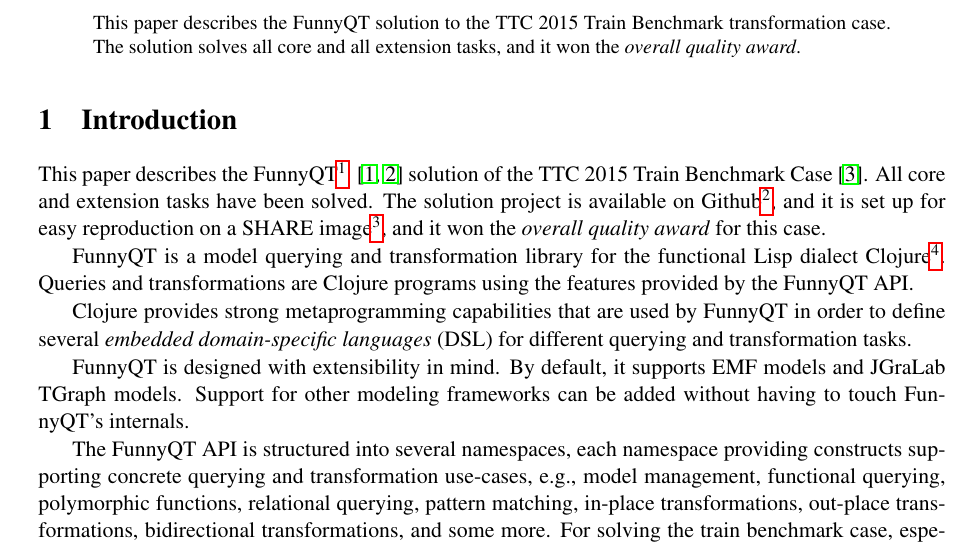
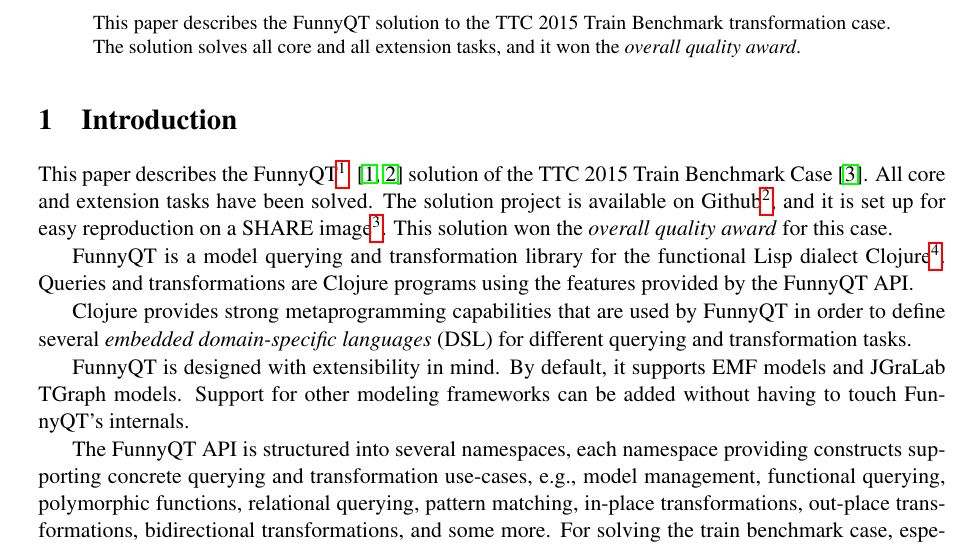
Before and after one commit to tsdh/ttc15-train-benchmark-funnyqt, a LaTeX paper (doc/ttc-train-benchmark.tex): part of page 1 of 5, cut so that both start at the same text. Compiled offline with pdfLaTeX; a LaTeX package or settings file that is missing is left out.

Commit message:
Minor update

```diff
--- a/doc/ttc-train-benchmark.tex
+++ b/doc/ttc-train-benchmark.tex
@@ -41,7 +41,7 @@
 solved.  The solution project is available on
 Github\footnote{\url{https://github.com/tsdh/ttc15-train-benchmark-funnyqt}},
 and it is set up for easy reproduction on a SHARE image\footnote{The SHARE
-  image name is \verb|ArchLinux64_TTC15-FunnyQT_2|}, and it won the
+  image name is \verb|ArchLinux64_TTC15-FunnyQT_2|}.  This solution won the
 \emph{overall quality award} for this case.
 
 FunnyQT is a model querying and transformation library for the functional Lisp
```
Also changed, not shown: doc/ttc-train-benchmark.pdf.
